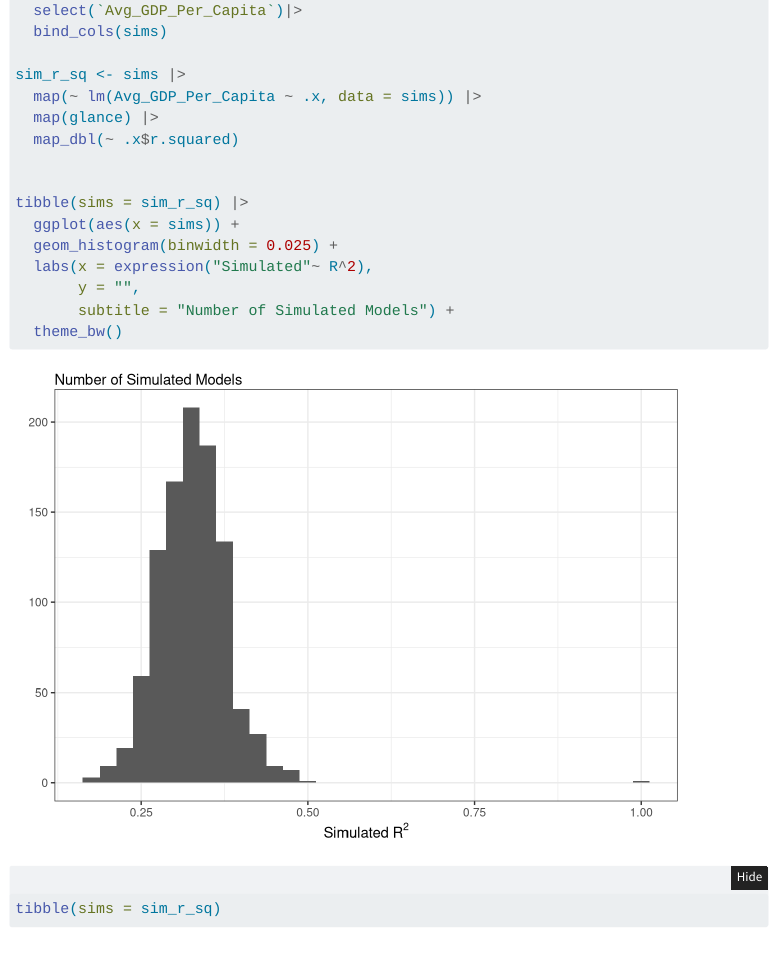
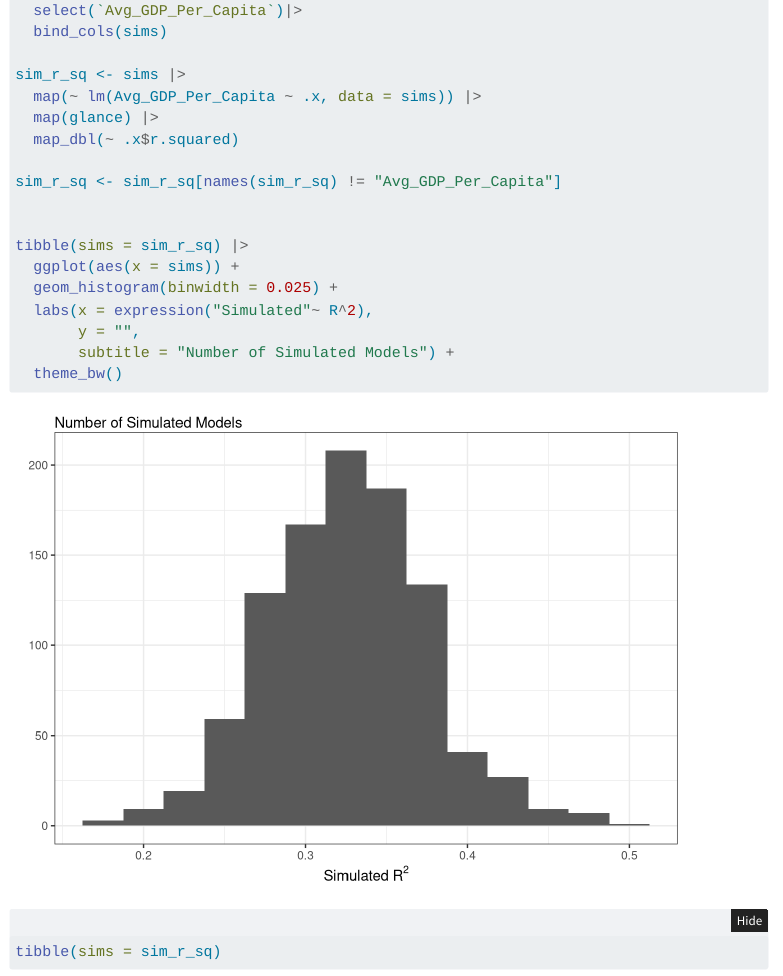
Before and after one commit to vilinh/stat-331-proj, a Quarto document (stat-331-proj.qmd): the page in a window 1100 px wide, from 10500 px down. Rendered offline with R 4.5, knitr and Pandoc in place of Quarto, with nearby package versions; folded parts are opened; code that draws random numbers runs with fixed seeds of ours; menus at the side of the page are left out.

Commit message:
fixed my error!!!!

```diff
--- a/stat-331-proj.qmd
+++ b/stat-331-proj.qmd
@@ -315,6 +315,8 @@ sim_r_sq <- sims |>
   map(glance) |>
   map_dbl(~ .x$r.squared)
 
+sim_r_sq <- sim_r_sq[names(sim_r_sq) != "Avg_GDP_Per_Capita"]
+
 
 tibble(sims = sim_r_sq) |>
   ggplot(aes(x = sims)) +
```
Also changed, not shown: stat-331-proj.html.
